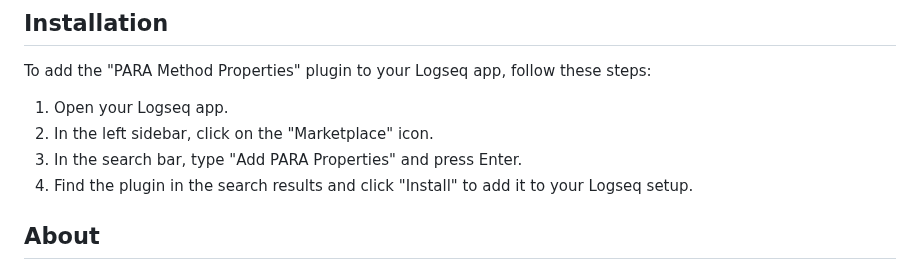
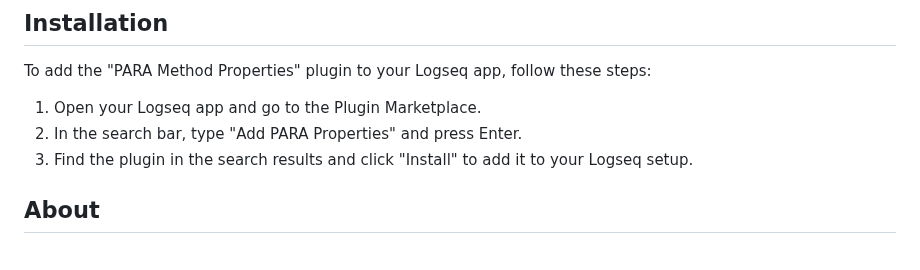
Before and after one commit to georgeguimaraes/logseq-plugin-add-PARA-properties, a Markdown page: README.md, the part around the change. Drawn GitHub-style.

```diff
--- a/README.md
+++ b/README.md
@@ -8,10 +8,9 @@ If you find this project valuable, please consider [starring it on GitHub](https
 
 To add the "PARA Method Properties" plugin to your Logseq app, follow these steps:
 
-1. Open your Logseq app.
-2. In the left sidebar, click on the "Marketplace" icon.
-3. In the search bar, type "Add PARA Properties" and press Enter.
-4. Find the plugin in the search results and click "Install" to add it to your Logseq setup.
+1. Open your Logseq app and go to the Plugin Marketplace.
+2. In the search bar, type "Add PARA Properties" and press Enter.
+3. Find the plugin in the search results and click "Install" to add it to your Logseq setup.
 
 ## About
 
```
